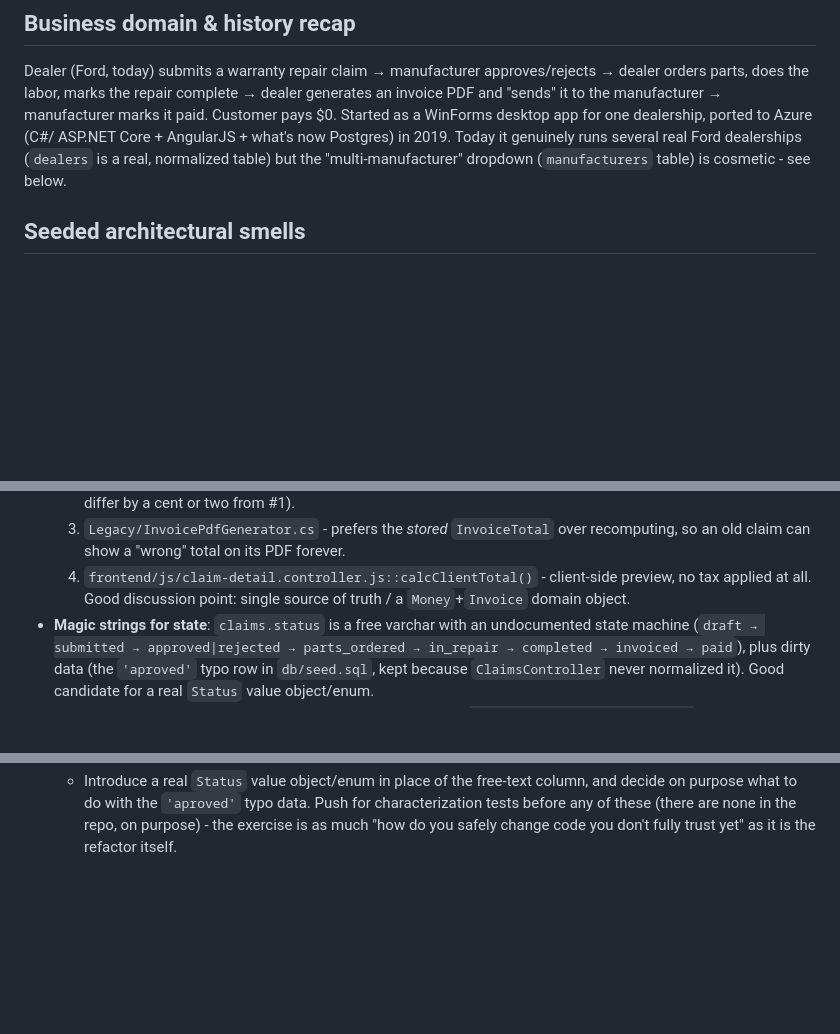
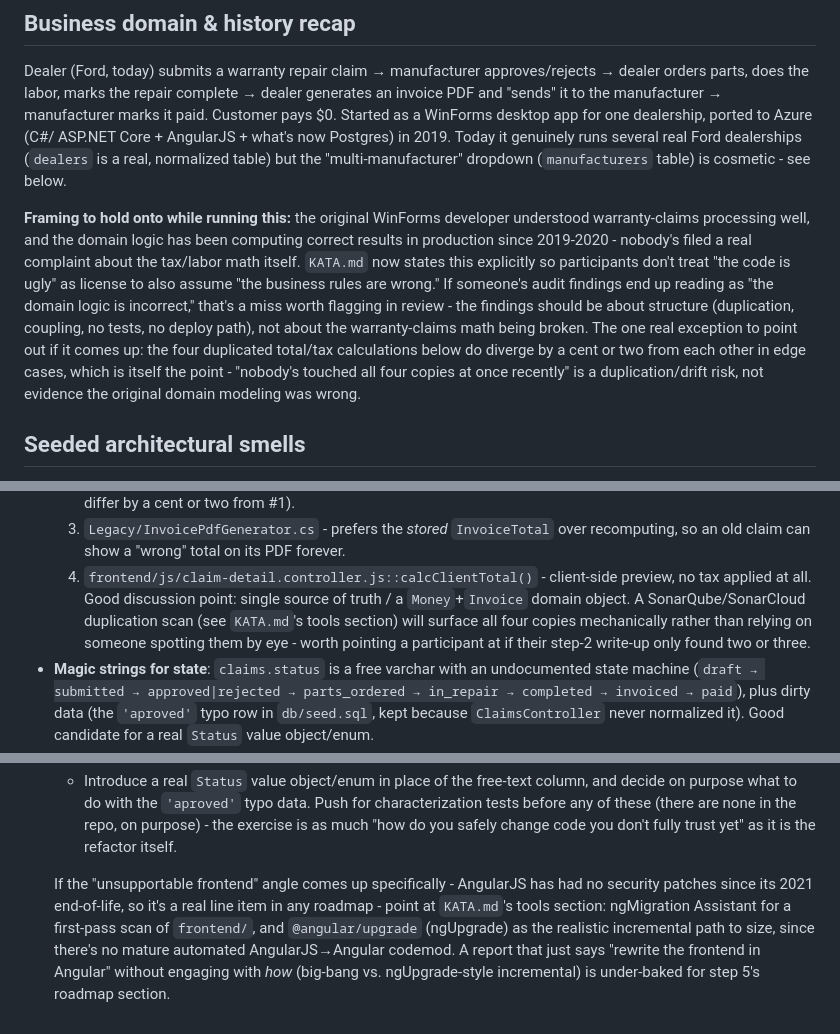
Before and after one commit to esavard/kata-legacy-audit, a Markdown page: kata-solution/SOLUTION.md, 3 parts joined by grey strips. GitHub-like rendering; blank space fills up the shorter version.

Commit message:
Mirror domain-rules-sound framing and tools references in SOLUTION.md
Aligns the facilitator answer key with the KATA.md updates: makes
explicit that the domain logic has run correctly since 2019-2020 and
that audit findings should target architecture, not business-rule
correctness, and points reviewers at the new Suggested tools section
(duplication scanning, security scanners, AngularJS->Angular sizing
tools) where relevant to each exercise step.

Co-Authored-By: Claude Sonnet 5 <noreply@anthropic.com>
Claude-Session: https://claude.ai/code/session_01JopYZy6EuMfW6gVTXtaKme

```diff
--- a/kata-solution/SOLUTION.md
+++ b/kata-solution/SOLUTION.md
@@ -16,6 +16,19 @@ pays $0. Started as a WinForms desktop app for one dealership, ported to Azure (
 ASP.NET Core + AngularJS + what's now Postgres) in 2019. Today it genuinely runs several
 real Ford dealerships (`dealers` is a real, normalized table) but the "multi-manufacturer"
 dropdown (`manufacturers` table) is cosmetic - see below.
+
+**Framing to hold onto while running this:** the original WinForms developer understood
+warranty-claims processing well, and the domain logic has been computing correct results
+in production since 2019-2020 - nobody's filed a real complaint about the tax/labor math
+itself. `KATA.md` now states this explicitly so participants don't treat "the code is
+ugly" as license to also assume "the business rules are wrong." If someone's audit
+findings end up reading as "the domain logic is incorrect," that's a miss worth flagging
+in review - the findings should be about structure (duplication, coupling, no tests, no
+deploy path), not about the warranty-claims math being broken. The one real exception to
+point out if it comes up: the four duplicated total/tax calculations below do diverge by
+a cent or two from each other in edge cases, which is itself the point - "nobody's
+touched all four copies at once recently" is a duplication/drift risk, not evidence the
+original domain modeling was wrong.
 
 ## Seeded architectural smells
 
@@ -48,7 +61,10 @@ dropdown (`manufacturers` table) is cosmetic - see below.
      recomputing, so an old claim can show a "wrong" total on its PDF forever.
   4. `frontend/js/claim-detail.controller.js::calcClientTotal()` - client-side preview,
      no tax applied at all.
-  Good discussion point: single source of truth / a `Money`+`Invoice` domain object.
+  Good discussion point: single source of truth / a `Money`+`Invoice` domain object. A
+  SonarQube/SonarCloud duplication scan (see `KATA.md`'s tools section) will surface all
+  four copies mechanically rather than relying on someone spotting them by eye - worth
+  pointing a participant at if their step-2 write-up only found two or three.
 - **Magic strings for state**: `claims.status` is a free varchar with an undocumented
   state machine (`draft → submitted → approved|rejected → parts_ordered → in_repair →
   completed → invoiced → paid`), plus dirty data (the `'aproved'` typo row in
@@ -192,3 +211,11 @@ dropdown (`manufacturers` table) is cosmetic - see below.
    Push for characterization tests before any of these (there are none in the repo, on
    purpose) - the exercise is as much "how do you safely change code you don't fully
    trust yet" as it is the refactor itself.
+
+   If the "unsupportable frontend" angle comes up specifically - AngularJS has had no
+   security patches since its 2021 end-of-life, so it's a real line item in any
+   roadmap - point at `KATA.md`'s tools section: ngMigration Assistant for a first-pass
+   scan of `frontend/`, and `@angular/upgrade` (ngUpgrade) as the realistic incremental
+   path to size, since there's no mature automated AngularJS→Angular codemod. A report
+   that just says "rewrite the frontend in Angular" without engaging with *how* (big-bang
+   vs. ngUpgrade-style incremental) is under-baked for step 5's roadmap section.
```
Also changed, not shown: other parts of kata-solution/SOLUTION.md (+4 -1 lines).
